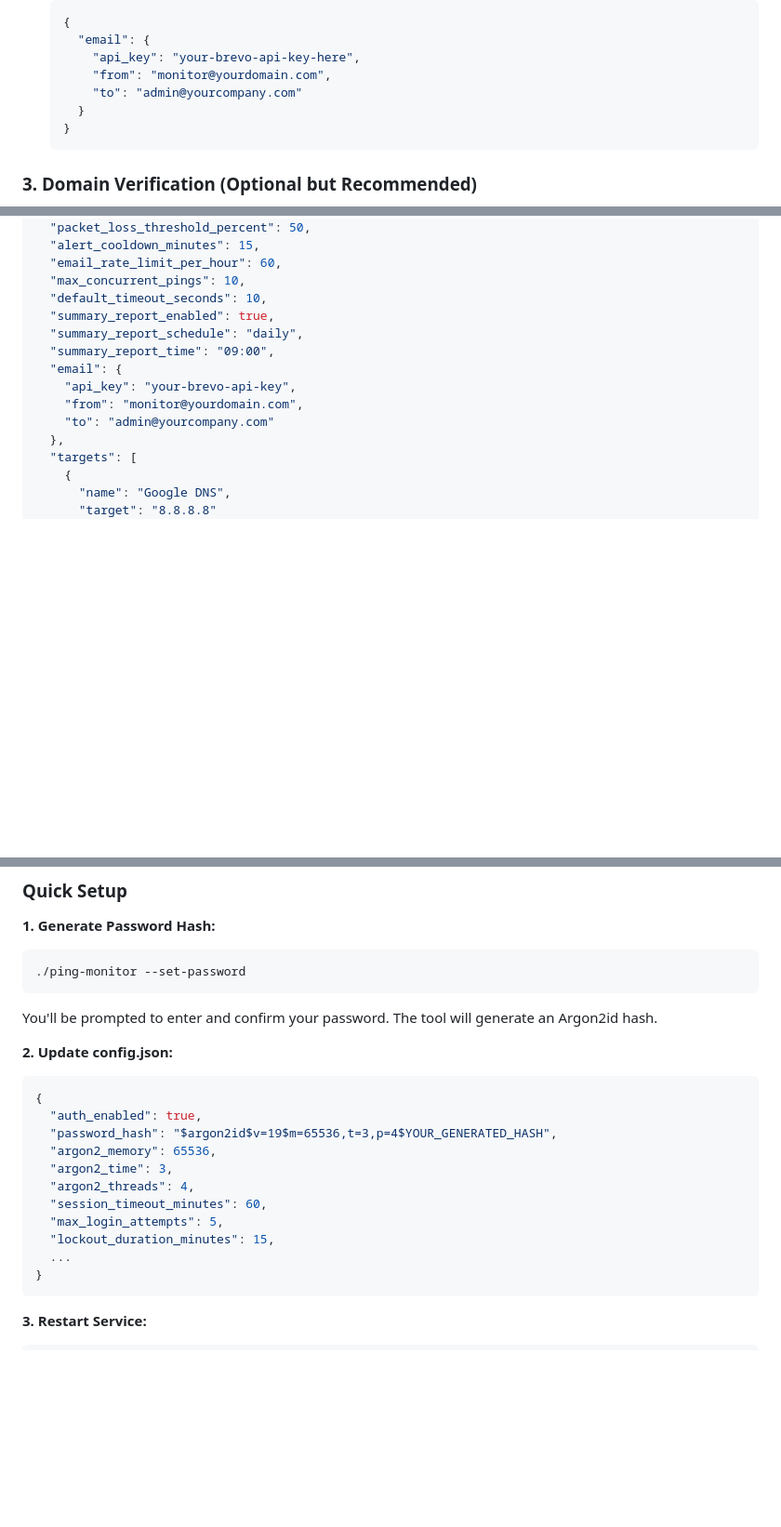
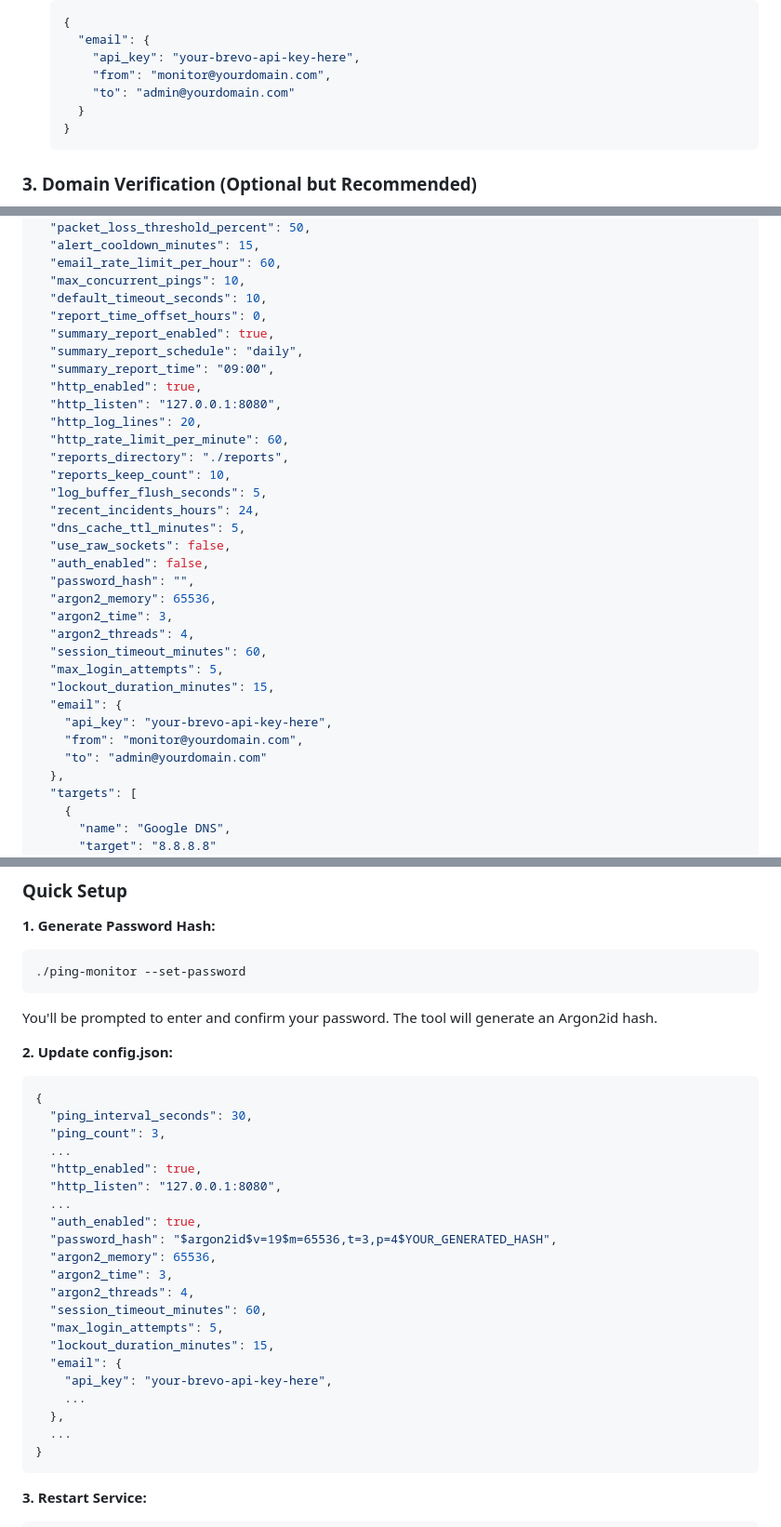
Before and after one commit to cujanovic/ping-monitor, a Markdown page: README.md, 3 parts joined by grey strips. Shown: that part at 93% size. Drawn GitHub-style; blank space fills up the shorter version.

````diff
--- a/README.md
+++ b/README.md
@@ -61,7 +61,7 @@ go mod tidy
      "email": {
        "api_key": "your-brevo-api-key-here",
        "from": "monitor@yourdomain.com",
-       "to": "admin@yourcompany.com"
+       "to": "admin@yourdomain.com"
      }
    }
    ```
@@ -89,13 +89,32 @@ Edit `config.json` to add your monitoring targets:
   "email_rate_limit_per_hour": 60,
   "max_concurrent_pings": 10,
   "default_timeout_seconds": 10,
+  "report_time_offset_hours": 0,
   "summary_report_enabled": true,
   "summary_report_schedule": "daily",
   "summary_report_time": "09:00",
+  "http_enabled": true,
+  "http_listen": "127.0.0.1:8080",
+  "http_log_lines": 20,
+  "http_rate_limit_per_minute": 60,
+  "reports_directory": "./reports",
+  "reports_keep_count": 10,
+  "log_buffer_flush_seconds": 5,
+  "recent_incidents_hours": 24,
+  "dns_cache_ttl_minutes": 5,
+  "use_raw_sockets": false,
+  "auth_enabled": false,
+  "password_hash": "",
+  "argon2_memory": 65536,
+  "argon2_time": 3,
+  "argon2_threads": 4,
+  "session_timeout_minutes": 60,
+  "max_login_attempts": 5,
+  "lockout_duration_minutes": 15,
   "email": {
-    "api_key": "your-brevo-api-key",
+    "api_key": "your-brevo-api-key-here",
     "from": "monitor@yourdomain.com",
-    "to": "admin@yourcompany.com"
+    "to": "admin@yourdomain.com"
   },
   "targets": [
     {
@@ -196,6 +215,12 @@ You'll be prompted to enter and confirm your password. The tool will generate an
 **2. Update config.json:**
 ```json
 {
+  "ping_interval_seconds": 30,
+  "ping_count": 3,
+  ...
+  "http_enabled": true,
+  "http_listen": "127.0.0.1:8080",
+  ...
   "auth_enabled": true,
   "password_hash": "$argon2id$v=19$m=65536,t=3,p=4$YOUR_GENERATED_HASH",
   "argon2_memory": 65536,
@@ -204,6 +229,10 @@ You'll be prompted to enter and confirm your password. The tool will generate an
   "session_timeout_minutes": 60,
   "max_login_attempts": 5,
   "lockout_duration_minutes": 15,
+  "email": {
+    "api_key": "your-brevo-api-key-here",
+    ...
+  },
   ...
 }
 ```
````
Also changed, not shown: other parts of README.md (+1 -0 lines).
